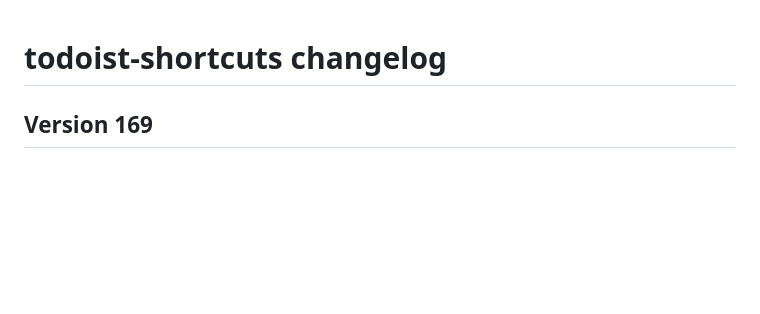
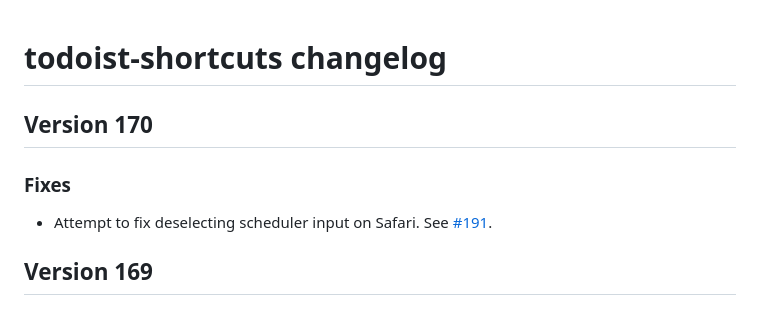
Before and after one commit to mgsloan/todoist-shortcuts, a Markdown page: changelog.md, the part around the change. GitHub-like rendering; blank space fills up the shorter version.

Commit message:
Changelog for #191

```diff
--- a/changelog.md
+++ b/changelog.md
@@ -1,4 +1,11 @@
 # todoist-shortcuts changelog
+
+## Version 170
+
+### Fixes ###
+
+* Attempt to fix deselecting scheduler input on Safari. See [#191][].
+
 
 ## Version 169
 
```
